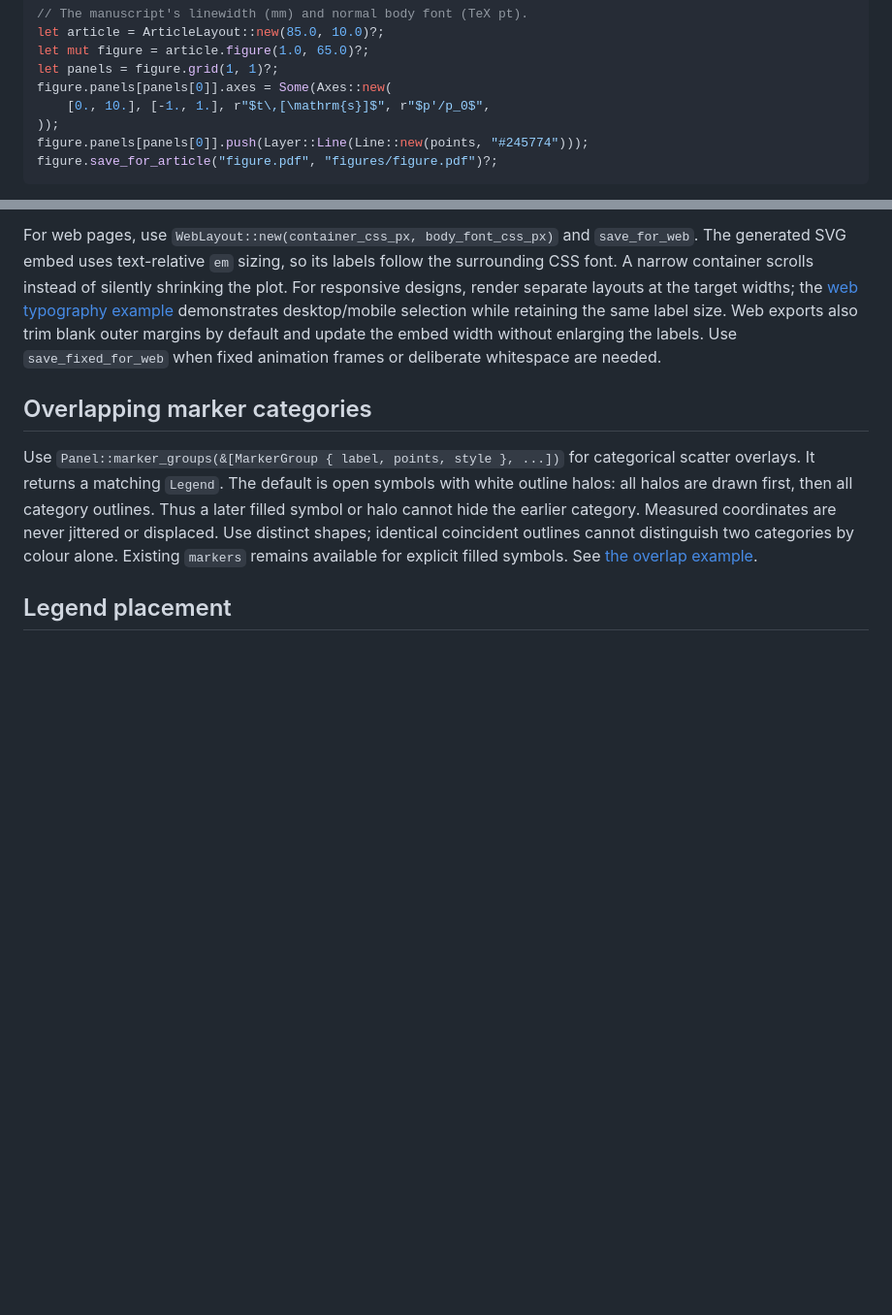
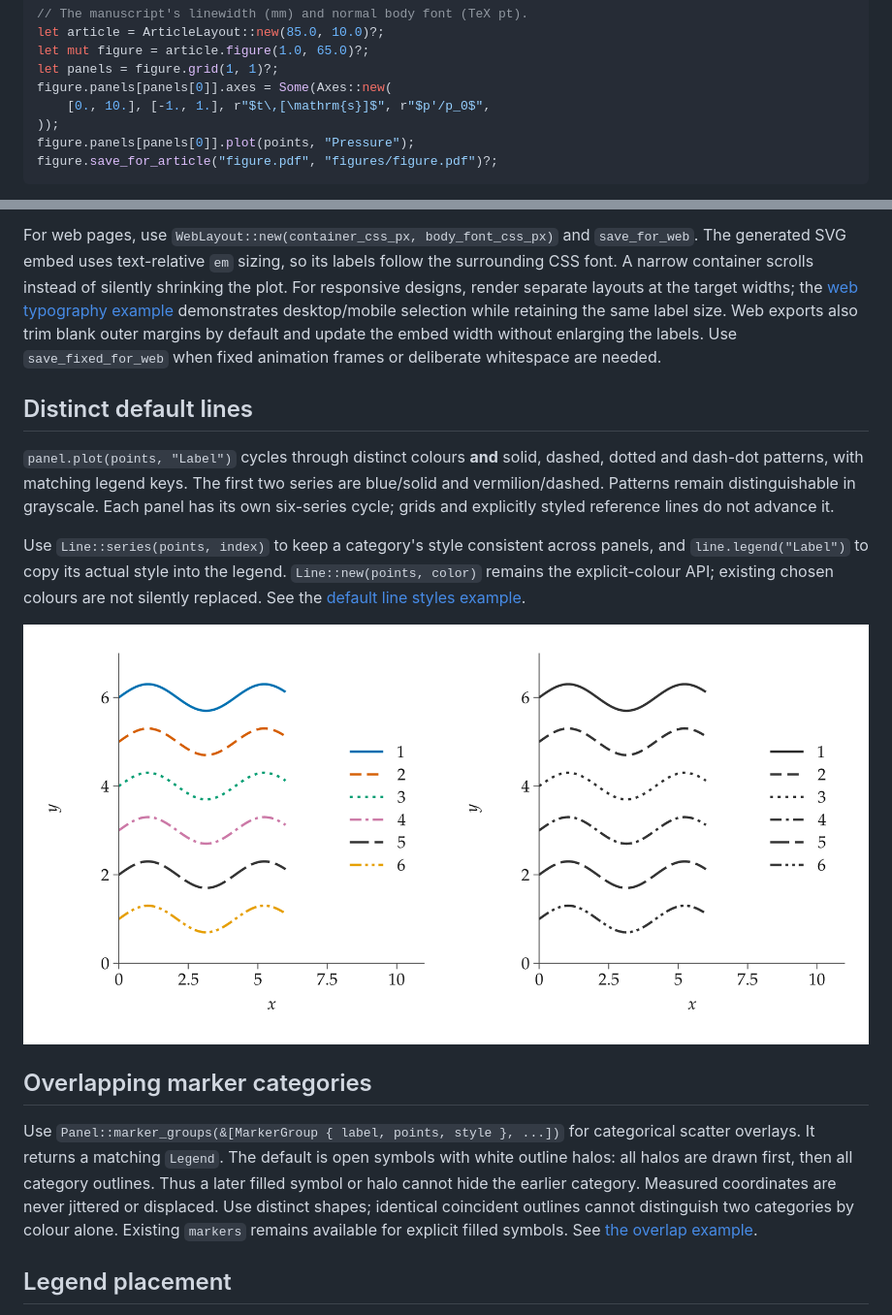
Before and after one commit to jvierine/rustplotlib, a Markdown page: README.md, 2 parts joined by grey strips. Shown: that part at 97% size. GitHub-like rendering; pictures changed too: gallery/default_line_styles.png (added); blank space fills up the shorter version.

Commit message:
Add distinct default line colors and dash patterns with matching legends

````diff
--- a/README.md
+++ b/README.md
@@ -28,7 +28,7 @@ let panels = figure.grid(1, 1)?;
 figure.panels[panels[0]].axes = Some(Axes::new(
     [0., 10.], [-1., 1.], r"$t\,[\mathrm{s}]$", r"$p'/p_0$",
 ));
-figure.panels[panels[0]].push(Layer::Line(Line::new(points, "#245774")));
+figure.panels[panels[0]].plot(points, "Pressure");
 figure.save_for_article("figure.pdf", "figures/figure.pdf")?;
 ```
 
@@ -54,6 +54,22 @@ demonstrates desktop/mobile selection while retaining the same label size.
 Web exports also trim blank outer margins by default and update the embed width
 without enlarging the labels. Use `save_fixed_for_web` when fixed animation
 frames or deliberate whitespace are needed.
+
+## Distinct default lines
+
+`panel.plot(points, "Label")` cycles through distinct colours **and** solid,
+dashed, dotted and dash-dot patterns, with matching legend keys. The first two
+series are blue/solid and vermilion/dashed. Patterns remain distinguishable in
+grayscale. Each panel has its own six-series cycle; grids and explicitly styled
+reference lines do not advance it.
+
+Use `Line::series(points, index)` to keep a category's style consistent across
+panels, and `line.legend("Label")` to copy its actual style into the legend.
+`Line::new(points, color)` remains the explicit-colour API; existing chosen
+colours are not silently replaced. See the
+[default line styles example](examples/default_line_styles.rs).
+
+![Default lines in colour and grayscale](gallery/default_line_styles.png)
 
 ## Overlapping marker categories
 
````
Also changed, not shown: 6 other files.
